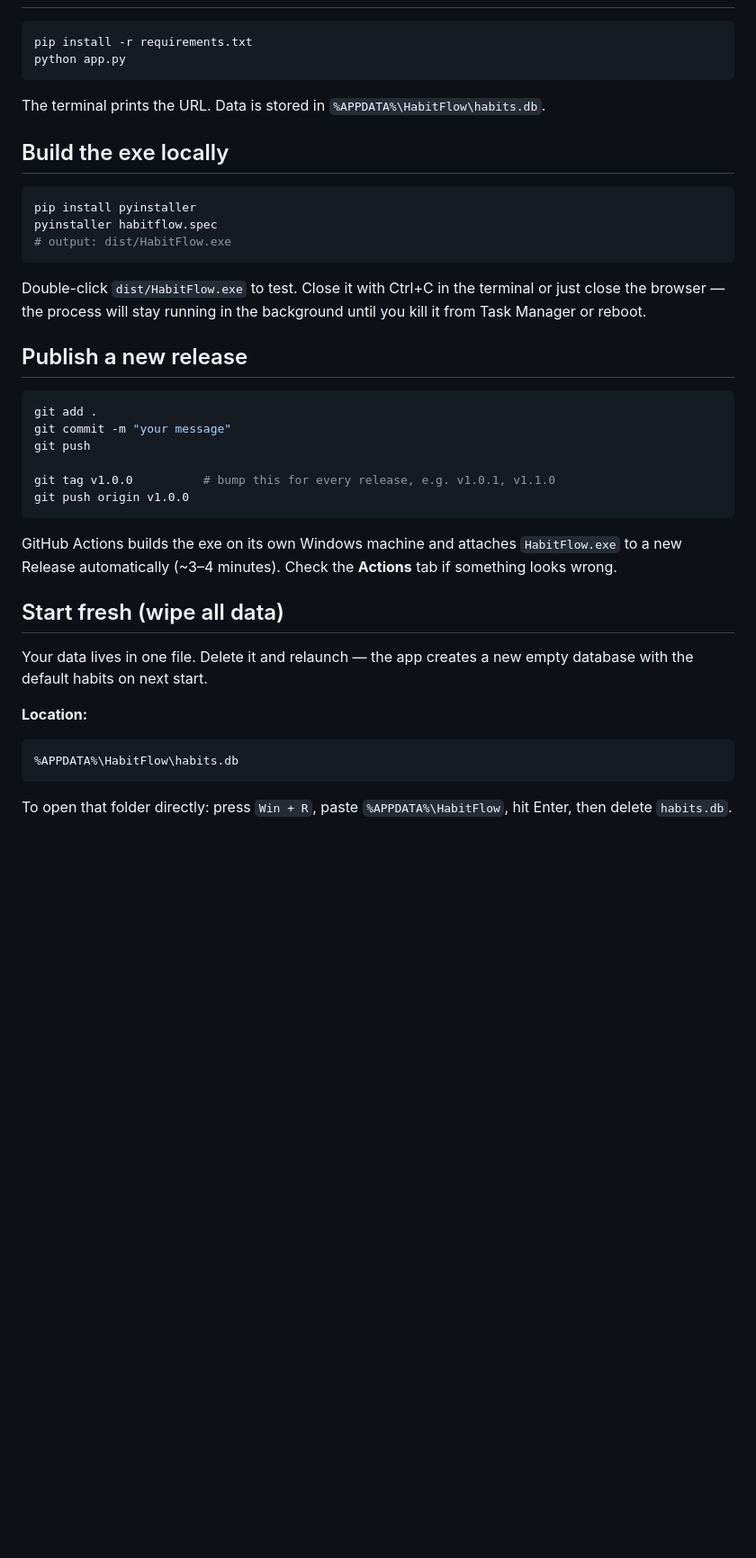
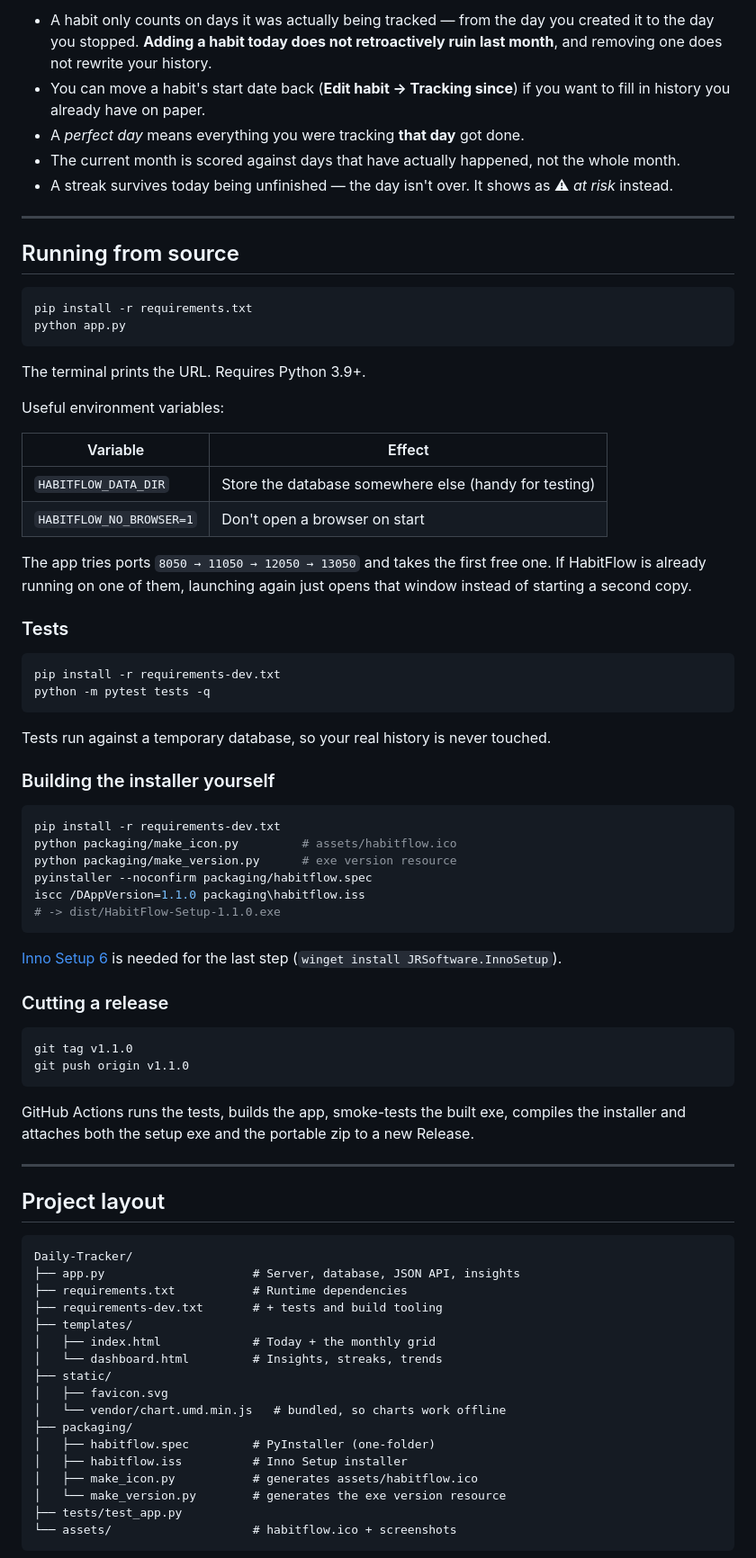
Before and after one commit to inboxpraveen/Daily-Tracker, a Markdown page: README.md, the part around one of its changes. Shown at 90% size. Drawn GitHub-style; blank space fills up the shorter version.

````diff
--- a/README.md
+++ b/README.md
@@ -73,41 +92,81 @@ To allow it: when Defender blocks the file, click **Actions → Allow on device*
+- A habit only counts on days it was actually being tracked — from the day you created it to the day you stopped. **Adding a habit today does not retroactively ruin last month**, and removing one does not rewrite your history.
+- You can move a habit's start date back (**Edit habit → Tracking since**) if you want to fill in history you already have on paper.
+- A *perfect day* means everything you were tracking **that day** got done.
+- The current month is scored against days that have actually happened, not the whole month.
+- A streak survives today being unfinished — the day isn't over. It shows as ⚠ *at risk* instead.
+
+---
+
+## Running from source
 
 ```bash
 pip install -r requirements.txt
 python app.py
 ```
 
-The terminal prints the URL. Data is stored in `%APPDATA%\HabitFlow\habits.db`.
+The terminal prints the URL. Requires Python 3.9+.
 
-## Build the exe locally
+Useful environment variables:
+
+| Variable | Effect |
+| --- | --- |
+| `HABITFLOW_DATA_DIR` | Store the database somewhere else (handy for testing) |
+| `HABITFLOW_NO_BROWSER=1` | Don't open a browser on start |
+
+The app tries ports `8050 → 11050 → 12050 → 13050` and takes the first free one. If HabitFlow is already running on one of them, launching again just opens that window instead of starting a second copy.
+
+### Tests
 
 ```bash
-pip install pyinstaller
-pyinstaller habitflow.spec
-# output: dist/HabitFlow.exe
+pip install -r requirements-dev.txt
+python -m pytest tests -q
 ```
 
-Double-click `dist/HabitFlow.exe` to test. Close it with Ctrl+C in the terminal or just close the browser — the process will stay running in the background until you kill it from Task Manager or reboot.
+Tests run against a temporary database, so your real history is never touched.
 
-## Publish a new release
+### Building the installer yourself
 
 ```bash
-git add .
-git commit -m "your message"
-git push
-
-git tag v1.0.0          # bump this for every release, e.g. v1.0.1, v1.1.0
-git push origin v1.0.0
+pip install -r requirements-dev.txt
+python packaging/make_icon.py         # assets/habitflow.ico
+python packaging/make_version.py      # exe version resource
+pyinstaller --noconfirm packaging/habitflow.spec
+iscc /DAppVersion=1.1.0 packaging\habitflow.iss
+# -> dist/HabitFlow-Setup-1.1.0.exe
 ```
 
-GitHub Actions builds the exe on its own Windows machine and attaches `HabitFlow.exe` to a new Release automatically (~3–4 minutes). Check the **Actions** tab if something looks wrong.
+[Inno Setup 6](https://jrsoftware.org/isdl.php) is needed for the last step (`winget install JRSoftware.InnoSetup`).
 
-## Start fresh (wipe all data)
+### Cutting a release
 
-Your data lives in one file. Delete it and relaunch — the app creates a new empty database with the default habits on next start.
-
-**Location:**
-```
-%APPDATA%\HabitFlow\habits.db
+```bash
+git tag v1.1.0
+git push origin v1.1.0
 ```
 
-To open that folder directly: press `Win + R`, paste `%APPDATA%\HabitFlow`, hit Enter, then delete `habits.db`.
+GitHub Actions runs the tests, builds the app, smoke-tests the built exe, compiles the installer and attaches both the setup exe and the portable zip to a new Release.
+
+---
+
+## Project layout
+
+```text
+Daily-Tracker/
+├── app.py                     # Server, database, JSON API, insights
+├── requirements.txt           # Runtime dependencies
+├── requirements-dev.txt       # + tests and build tooling
+├── templates/
+│   ├── index.html             # Today + the monthly grid
+│   └── dashboard.html         # Insights, streaks, trends
+├── static/
+│   ├── favicon.svg
+│   └── vendor/chart.umd.min.js   # bundled, so charts work offline
+├── packaging/
+│   ├── habitflow.spec         # PyInstaller (one-folder)
+│   ├── habitflow.iss          # Inno Setup installer
+│   ├── make_icon.py           # generates assets/habitflow.ico
+│   └── make_version.py        # generates the exe version resource
+├── tests/test_app.py
+└── assets/                    # habitflow.ico + screenshots
+```
+
````
Also changed, not shown: other parts of README.md (+77 -53 lines), assets/Adding-New-Habit.png, assets/Daily-Tracker-Page-Light.png, assets/Daily-Tracker-Page.png, assets/Dashboard-Streaks.png (added), assets/Dashboard.png, assets/Data-Menu.png (added), 2 other files.
